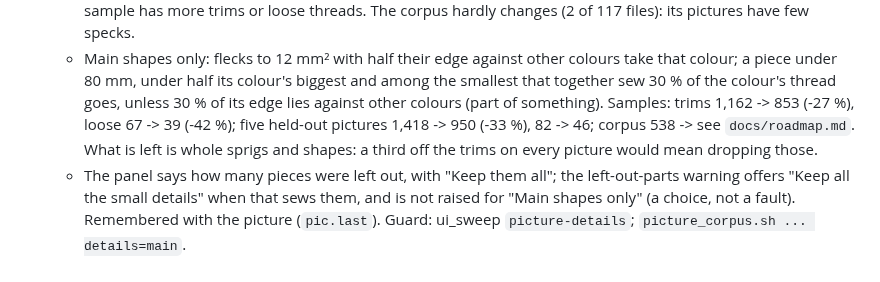
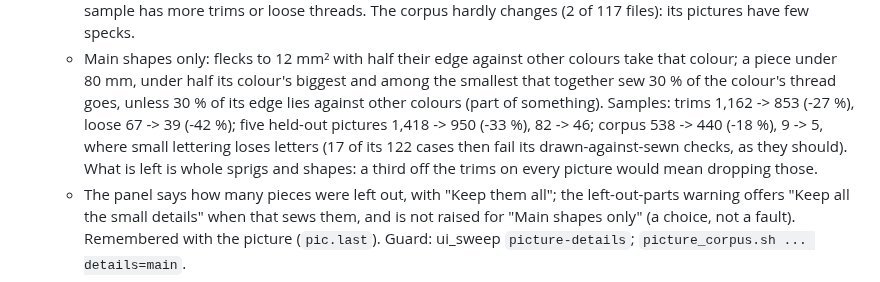
Before and after one commit to 4gables/needleworks, a Markdown page: docs/pictures.md, the part around the change. Rendered like a GitHub page.

Commit message:
docs/pictures.md: the corpus at Main shapes only

```diff
--- a/docs/pictures.md
+++ b/docs/pictures.md
@@ -89,8 +89,9 @@ Reference for this part of Needleworks: the rules, the reason for each (it stops
   - Main shapes only: flecks to 12 mm² with half their edge against other colours take that colour; a piece under
     80 mm, under half its colour's biggest and among the smallest that together sew 30 % of the colour's thread
     goes, unless 30 % of its edge lies against other colours (part of something). Samples: trims 1,162 -> 853
-    (-27 %), loose 67 -> 39 (-42 %); five held-out pictures 1,418 -> 950 (-33 %), 82 -> 46; corpus 538 -> see
-    `docs/roadmap.md`. What is left is whole sprigs and shapes: a third off the trims on every picture would mean
+    (-27 %), loose 67 -> 39 (-42 %); five held-out pictures 1,418 -> 950 (-33 %), 82 -> 46; corpus 538 -> 440
+    (-18 %), 9 -> 5, where small lettering loses letters (17 of its 122 cases then fail its drawn-against-sewn
+    checks, as they should). What is left is whole sprigs and shapes: a third off the trims on every picture would mean
     dropping those.
   - The panel says how many pieces were left out, with "Keep them all"; the left-out-parts warning offers "Keep
     all the small details" when that sews them, and is not raised for "Main shapes only" (a choice, not a fault).
```
